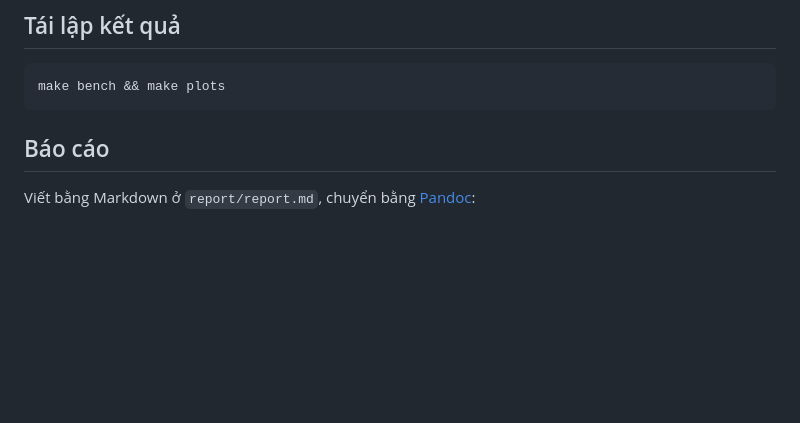
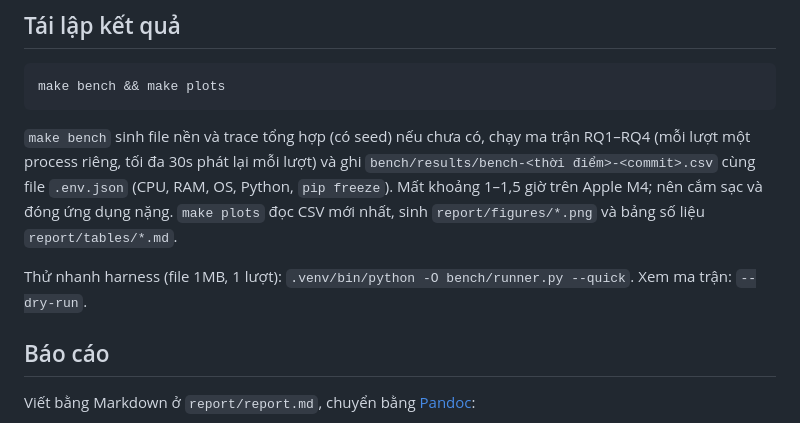
Before and after one commit to anhdd17/splaypad-editor, a Markdown page: README.md, the part around the change. Rendered like a GitHub page; blank space fills up the shorter version.

````diff
--- a/README.md
+++ b/README.md
@@ -64,6 +64,13 @@ Mở bản sao của `BASE` trong SplayPad; mọi thao tác lên buffer (sửa,
 make bench && make plots
 ```
 
+`make bench` sinh file nền và trace tổng hợp (có seed) nếu chưa có, chạy ma trận RQ1–RQ4 (mỗi lượt một process
+riêng, tối đa 30s phát lại mỗi lượt) và ghi `bench/results/bench-<thời điểm>-<commit>.csv` cùng file `.env.json`
+(CPU, RAM, OS, Python, `pip freeze`). Mất khoảng 1–1,5 giờ trên Apple M4; nên cắm sạc và đóng ứng dụng nặng.
+`make plots` đọc CSV mới nhất, sinh `report/figures/*.png` và bảng số liệu `report/tables/*.md`.
+
+Thử nhanh harness (file 1MB, 1 lượt): `.venv/bin/python -O bench/runner.py --quick`. Xem ma trận: `--dry-run`.
+
 ## Báo cáo
 
 Viết bằng Markdown ở `report/report.md`, chuyển bằng [Pandoc](https://pandoc.org):
````
Also changed, not shown: docs/decisions.md (+19 -0 lines), report/tables/rq1_latency.md (added, +26 -0 lines), report/tables/rq1_memory.md (added, +18 -0 lines), report/tables/rq1_scaling.md (added, +25 -0 lines), report/tables/rq2_finger.md (added, +54 -0 lines), report/tables/rq2_locality.md (added, +12 -0 lines), report/tables/rq3_chunk.md (added, +26 -0 lines), report/tables/rq4_policy.md (added, +16 -0 lines), report/figures/rq1_latency.png (added), report/figures/rq1_memory.png (added), report/figures/rq1_scaling.png (added), report/figures/rq2_locality.png (added), report/figures/rq3_chunk.png (added), report/figures/rq4_policy.png (added), 3 other files.
